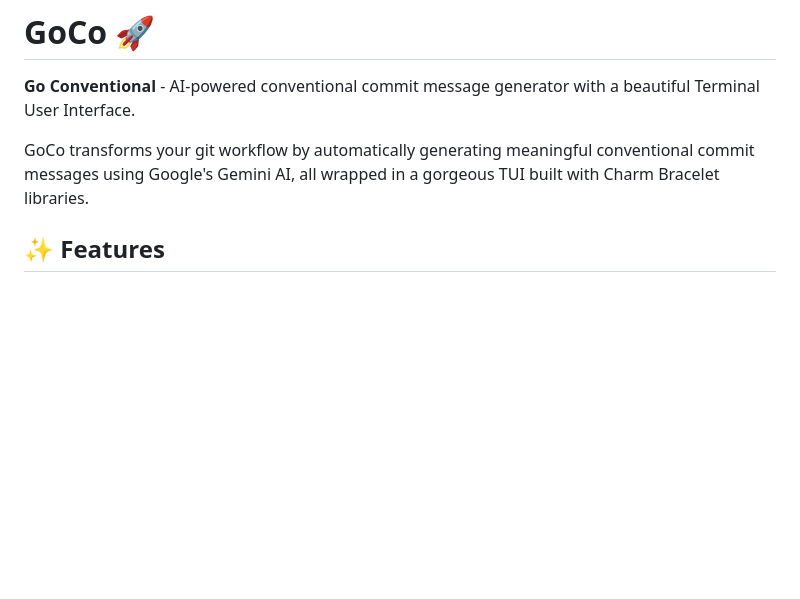
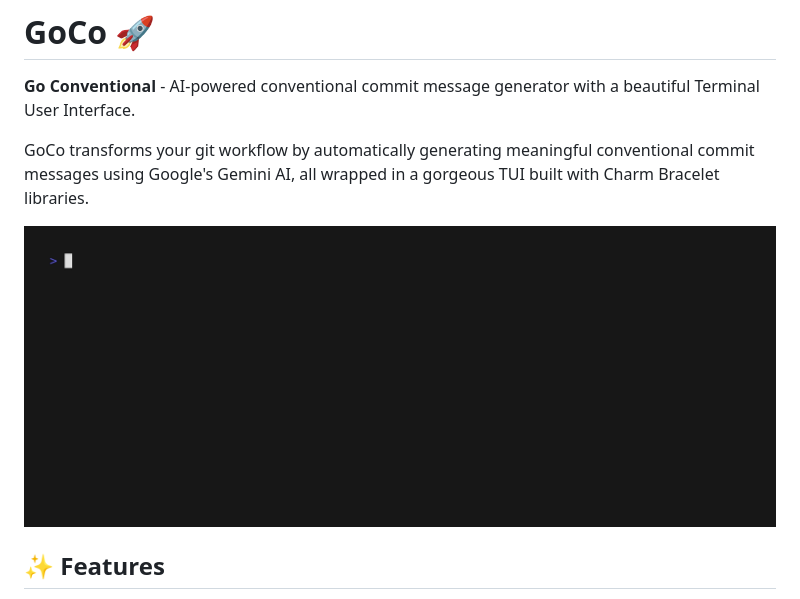
Before and after one commit to RazoBeckett/goco, a Markdown page: README.md, the part around the change. Rendered like a GitHub page; pictures changed too: demo.gif (added); blank space fills up the shorter version.

Commit message:
docs: add gif to showcase goco

```diff
--- a/README.md
+++ b/README.md
@@ -3,6 +3,8 @@
 **Go Conventional** - AI-powered conventional commit message generator with a beautiful Terminal User Interface.
 
 GoCo transforms your git workflow by automatically generating meaningful conventional commit messages using Google's Gemini AI, all wrapped in a gorgeous TUI built with Charm Bracelet libraries.
+
+![GOCO_PREVIEW](demo.gif)
 
 ## ✨ Features
 
```
